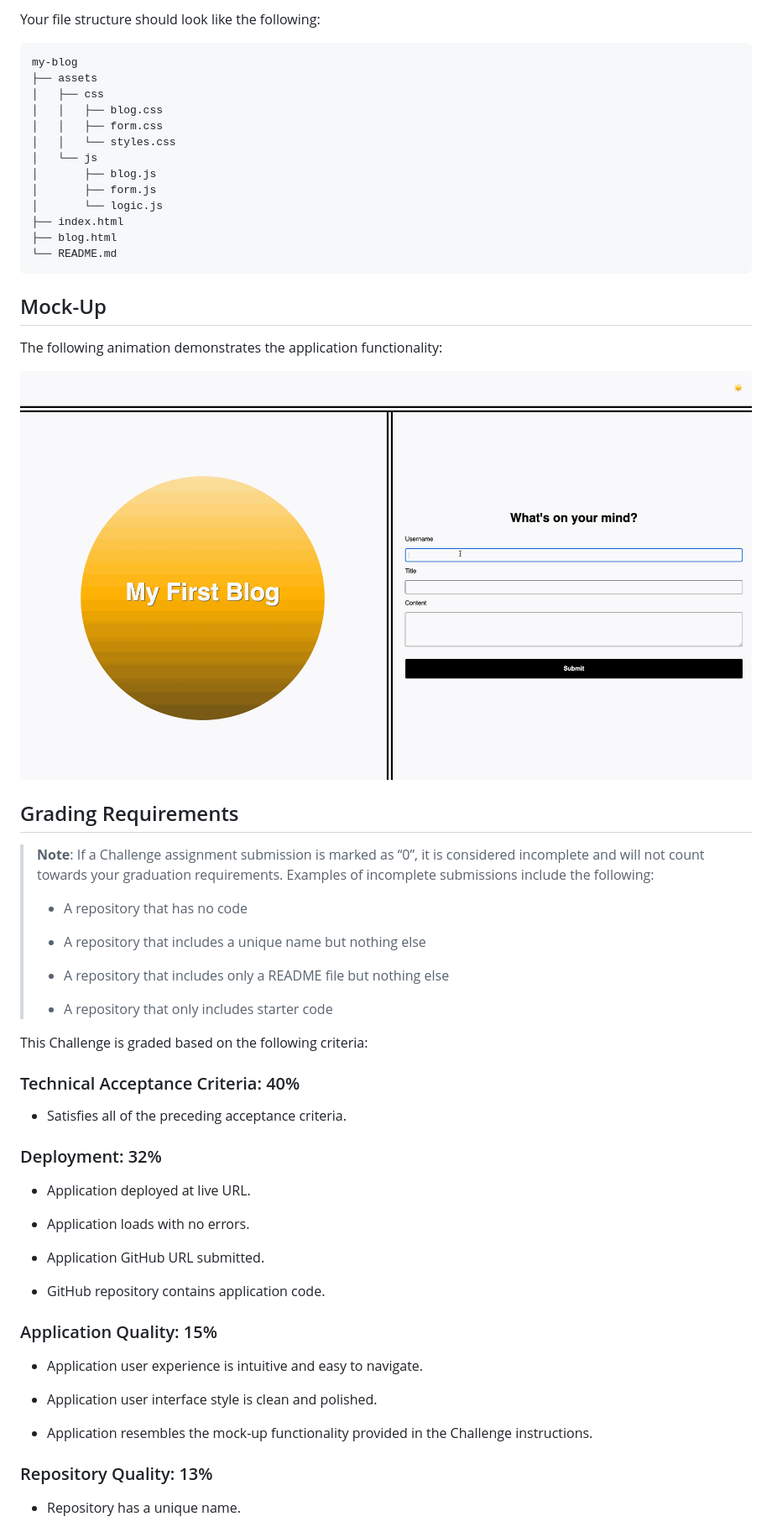
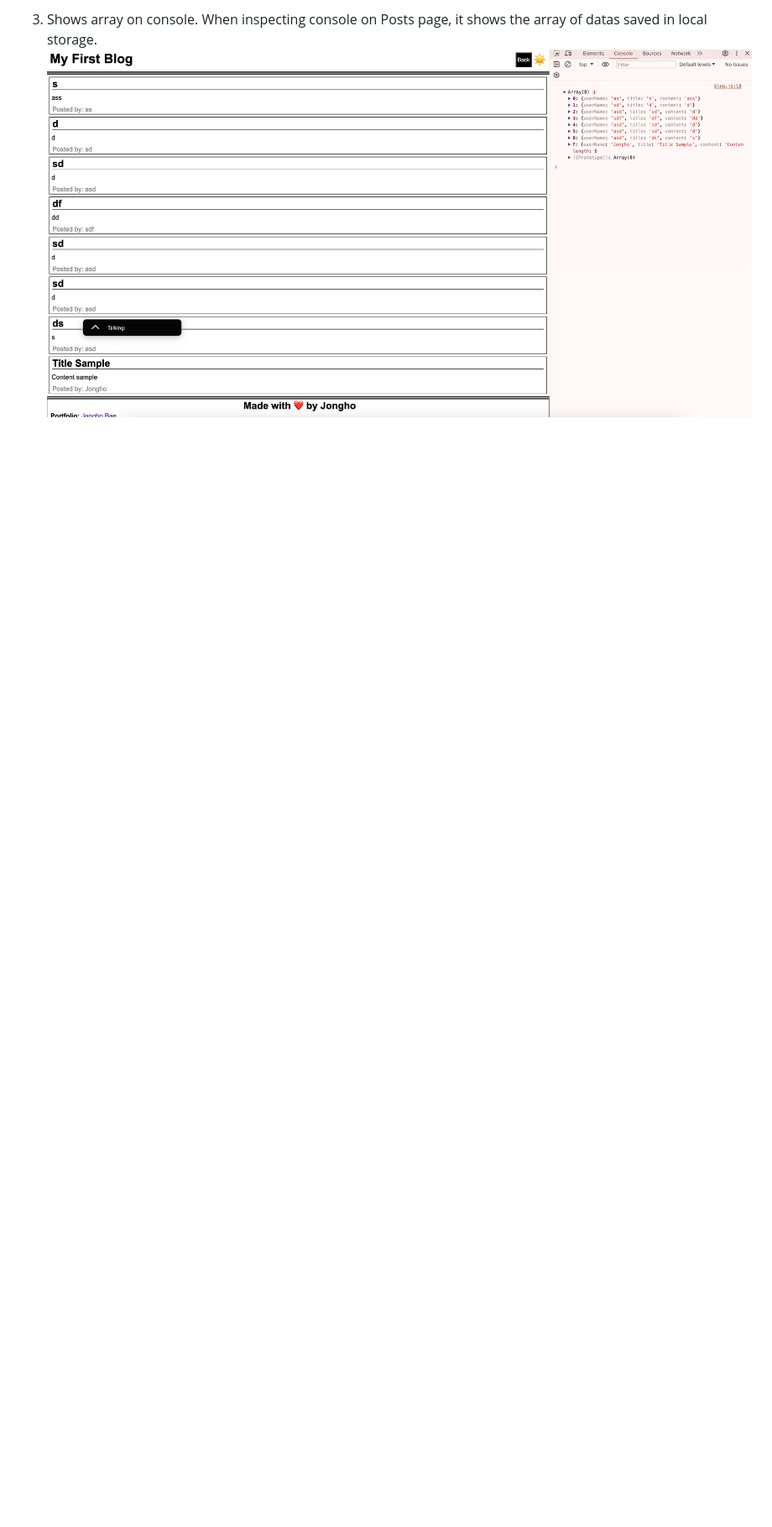
Before and after one commit to jonghoBae0218/Blog_Jongho_Bae, a Markdown page: README.md, the part around the change printed below. Shown: that part at 84% size. GitHub-like rendering; pictures changed too: Assets/100-web-apis-challenge-demo.gif (deleted), Assets/Images/Console.png (added); blank space fills up the shorter version.

````diff
--- a/README.md
+++ b/README.md
@@ -44,65 +24,4 @@ THEN I am presented with a link to the developer's portfolio.
 
-Your file structure should look like the following:
+3. Shows array on console. When inspecting console on Posts page, it shows the array of datas saved in local storage.
+![Array shown in Console](Assets/Images/Console.png)
 
-```md
-my-blog
-├── assets
-│   ├── css
-│   │   ├── blog.css
-│   │   ├── form.css
-│   │   └── styles.css
-│   └── js
-│       ├── blog.js
-│       ├── form.js
-│       └── logic.js
-├── index.html
-├── blog.html
-└── README.md
-```
-
-## Mock-Up
-
-The following animation demonstrates the application functionality:
-
-![A user adds a blog through a form, then the post appears on the following page.](./Assets/100-web-apis-challenge-demo.gif)
-
-## Grading Requirements
-
-> **Note**: If a Challenge assignment submission is marked as “0”, it is considered incomplete and will not count towards your graduation requirements. Examples of incomplete submissions include the following:
->
-> * A repository that has no code
->
-> * A repository that includes a unique name but nothing else
->
-> * A repository that includes only a README file but nothing else
->
-> * A repository that only includes starter code
-
-This Challenge is graded based on the following criteria:
-
-### Technical Acceptance Criteria: 40%
-
-* Satisfies all of the preceding acceptance criteria.
-
-### Deployment: 32%
-
-* Application deployed at live URL.
-
-* Application loads with no errors.
-
-* Application GitHub URL submitted.
-
-* GitHub repository contains application code.
-
-### Application Quality: 15%
-
-* Application user experience is intuitive and easy to navigate.
-
-* Application user interface style is clean and polished.
-
-* Application resembles the mock-up functionality provided in the Challenge instructions.
-
-### Repository Quality: 13%
-
-* Repository has a unique name.
-
````
Also changed, not shown: other parts of README.md (+18 -55 lines), Assets/Images/Darkmode.png (added), Assets/Images/Posts.png (added), Assets/Images/RefineInput.png (added), 10 other files.
